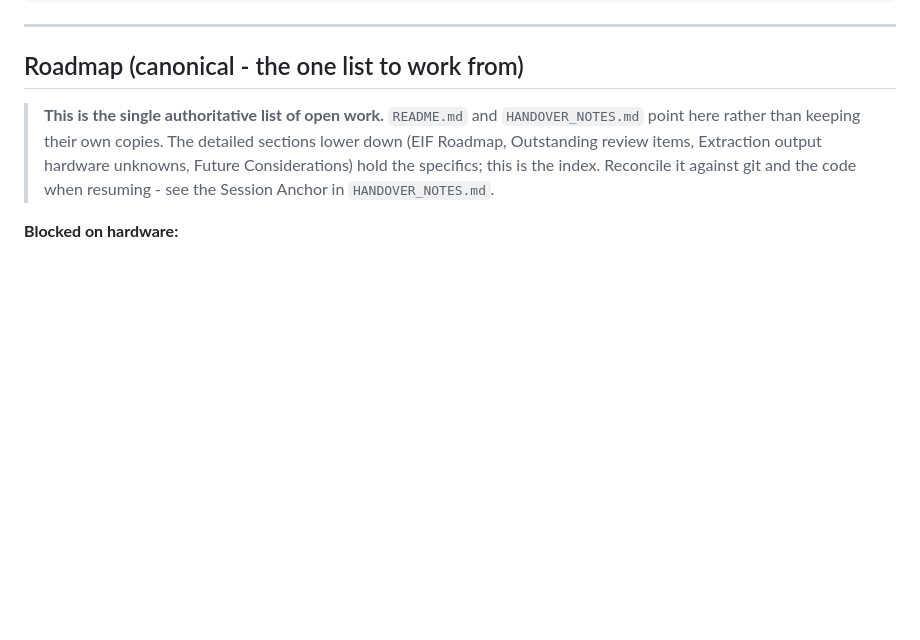
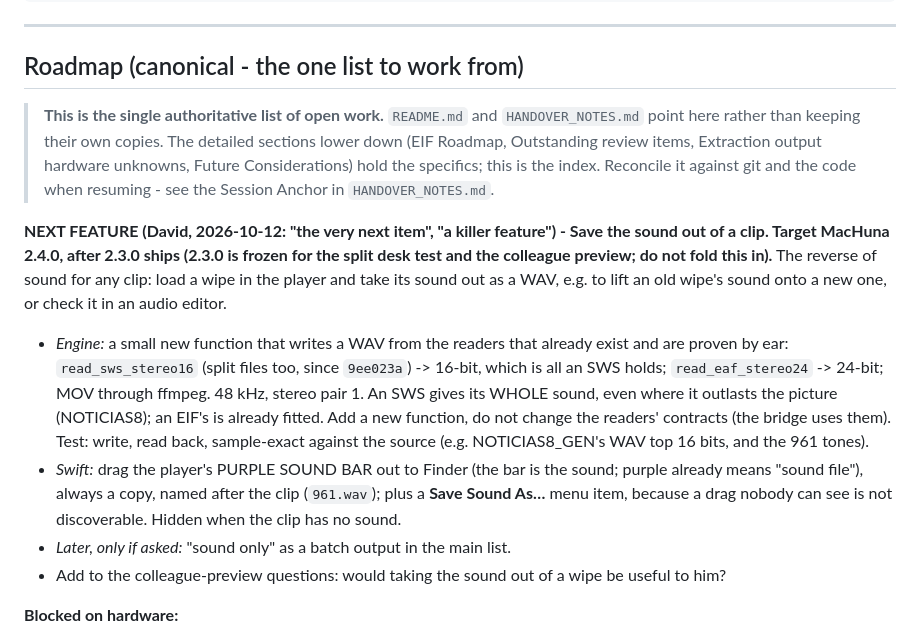
Before and after one commit to DNSVision/MacHuna, a Markdown page: DEVELOPMENT_NOTES.md, the part around the change. GitHub-like rendering; blank space fills up the shorter version.

Commit message:
Roadmap: next feature is saving a clip's sound out as a WAV (2.4.0)
Co-Authored-By: Claude Opus 5.5 <noreply@anthropic.com>

```diff
--- a/DEVELOPMENT_NOTES.md
+++ b/DEVELOPMENT_NOTES.md
@@ -85,6 +85,12 @@ git push
 ## Roadmap (canonical - the one list to work from)
 
 > **This is the single authoritative list of open work.** `README.md` and `HANDOVER_NOTES.md` point here rather than keeping their own copies. The detailed sections lower down (EIF Roadmap, Outstanding review items, Extraction output hardware unknowns, Future Considerations) hold the specifics; this is the index. Reconcile it against git and the code when resuming - see the Session Anchor in `HANDOVER_NOTES.md`.
+
+**NEXT FEATURE (David, 2026-10-12: "the very next item", "a killer feature") - Save the sound out of a clip. Target MacHuna 2.4.0, after 2.3.0 ships (2.3.0 is frozen for the split desk test and the colleague preview; do not fold this in).** The reverse of sound for any clip: load a wipe in the player and take its sound out as a WAV, e.g. to lift an old wipe's sound onto a new one, or check it in an audio editor.
+  - *Engine:* a small new function that writes a WAV from the readers that already exist and are proven by ear: `read_sws_stereo16` (split files too, since `9ee023a`) -> 16-bit, which is all an SWS holds; `read_eaf_stereo24` -> 24-bit; MOV through ffmpeg. 48 kHz, stereo pair 1. An SWS gives its WHOLE sound, even where it outlasts the picture (NOTICIAS8); an EIF's is already fitted. Add a new function, do not change the readers' contracts (the bridge uses them). Test: write, read back, sample-exact against the source (e.g. NOTICIAS8_GEN's WAV top 16 bits, and the 961 tones).
+  - *Swift:* drag the player's PURPLE SOUND BAR out to Finder (the bar is the sound; purple already means "sound file"), always a copy, named after the clip (`961.wav`); plus a **Save Sound As…** menu item, because a drag nobody can see is not discoverable. Hidden when the clip has no sound.
+  - *Later, only if asked:* "sound only" as a batch output in the main list.
+  - Add to the colleague-preview questions: would taking the sound out of a wipe be useful to him?
 
 **Blocked on hardware:**
 - ~~**EIF hardware-test session**~~ - **DONE 2026-10-07** on a live K-Frame. EIF write confirmed at 50fps and 25fps/50i, K-Frame TGA from MOV/EIF/SWS, `.eaf` writing, the `0x60` flag (harmless), the KNOCKOUT_WIPE round trip. Results under "KNOCKOUT_WIPE round-trip RESULTS"; fixes in `CHANGELOG.md` "Unreleased".
```
